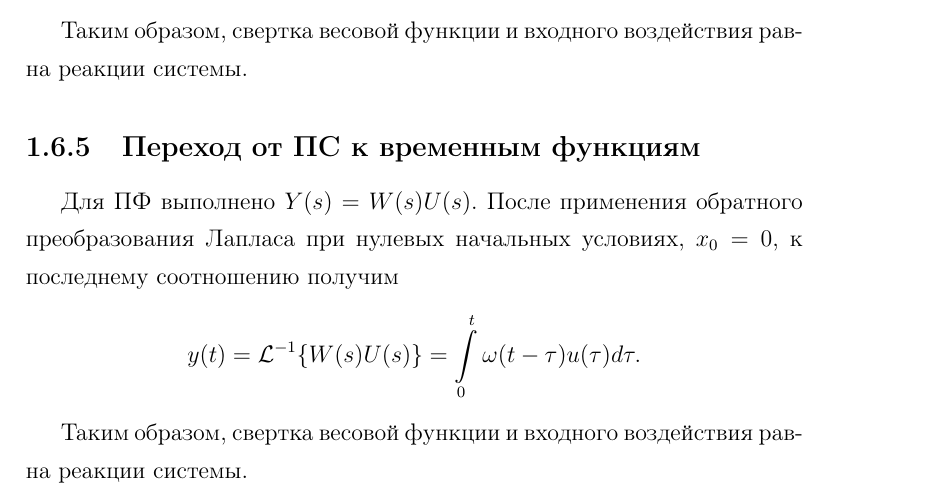
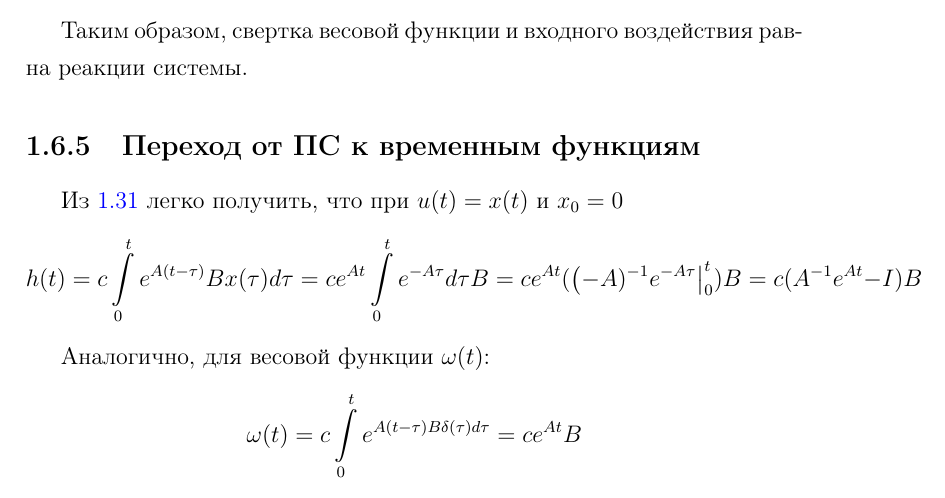
Before and after one commit to maxim1317/ThoAC, a LaTeX document (tex/chapters/t_2.tex): part of page 31 of 31, cut so that both start at the same text. Compiled offline with pdfLaTeX.

Commit message:
finished ch 2 fix

```diff
--- a/tex/chapters/t_2.tex
+++ b/tex/chapters/t_2.tex
@@ -1146,14 +1146,23 @@
 
 \subsection{Переход от ПС к временным функциям}
 
-    Для ПФ выполнено
-    $Y(s) = W(s)U(s)$.
-    После применения обратного преобразования Лапласа при нулевых начальных условиях, $x_0=0$, к последнему соотношению получим
+    % Для ПФ выполнено
+    % $Y(s) = W(s)U(s)$.
+    % После применения обратного преобразования Лапласа при нулевых начальных условиях, $x_0=0$, к последнему соотношению получим
+    % $$
+    %     y(t) = \IT{L}^{-1}\{W(s)U(s)\} = \int\limits_{0}^t\omega(t-\tau)u(\tau)d\tau.
+    % $$
+
+    % Таким образом, свертка весовой функции и входного воздействия равна реакции системы.
+
+    Из \ref{REACT} легко получить, что при $u(t) = x(t)$ и $x_0 = 0$
     $$
-        y(t) = \IT{L}^{-1}\{W(s)U(s)\} = \int\limits_{0}^t\omega(t-\tau)u(\tau)d\tau.
+        h(t) = c \int\limits_{0}^{t} e^{A(t-\tau)}Bx(\tau)d\tau = ce^{At} \int\limits_{0}^{t} e^{-A\tau}d\tau B = ce^{At}(\left(-A)^{-1}e^{-A\tau}\right\rvert_0^t)B = c(A^{-1}e^{At}-I)B
     $$
 
-    Таким образом, свертка весовой функции и входного воздействия равна реакции системы.
-
+    Аналогично, для весовой функции $\omega(t)$:
+    $$
+        \omega(t) = c \int\limits_0^t e^{A(t-\tau)B\delta(\tau)d\tau} = ce^{At}B
+    $$
 %chapter математическое_описание_непрерывных_систем_уравнений (end)
 \end{document}
```
Also changed, not shown: tmp/TAU.pdf, 1 other file.
